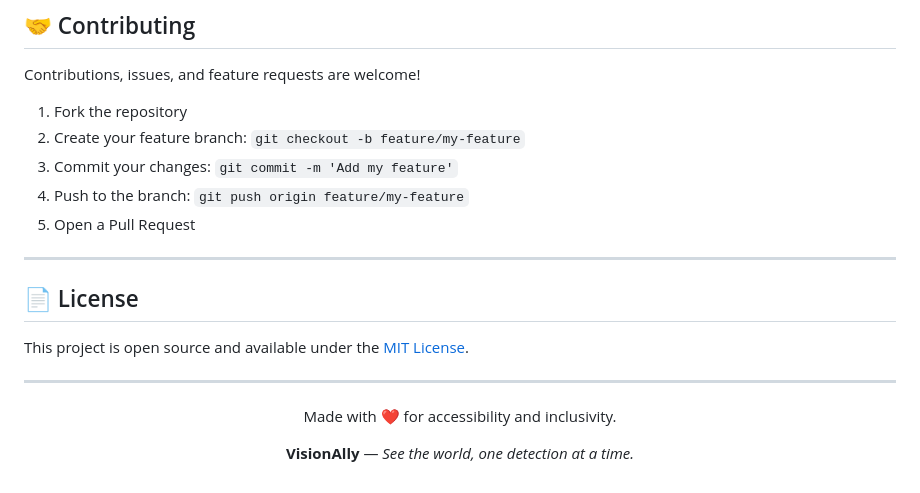
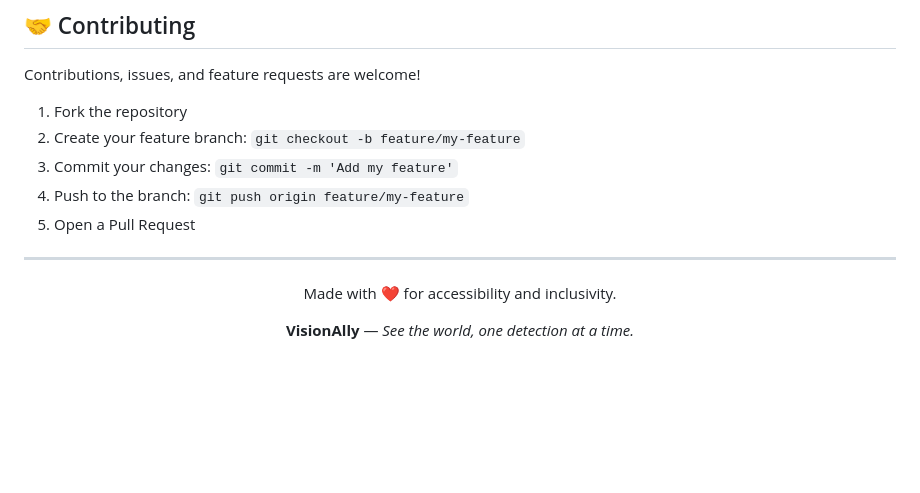
Before and after one commit to aanyajain2704/VisionAlly, a Markdown page: README.md, the part around the change. GitHub-like rendering; blank space fills up the shorter version.

Commit message:
Delete License section from README
Remove license section from README

```diff
--- a/README.md
+++ b/README.md
@@ -301,12 +301,6 @@ Contributions, issues, and feature requests are welcome!
 
 ---
 
-## 📄 License
-
-This project is open source and available under the [MIT License](LICENSE).
-
----
-
 <div align="center">
 
 Made with ❤️ for accessibility and inclusivity.
```
